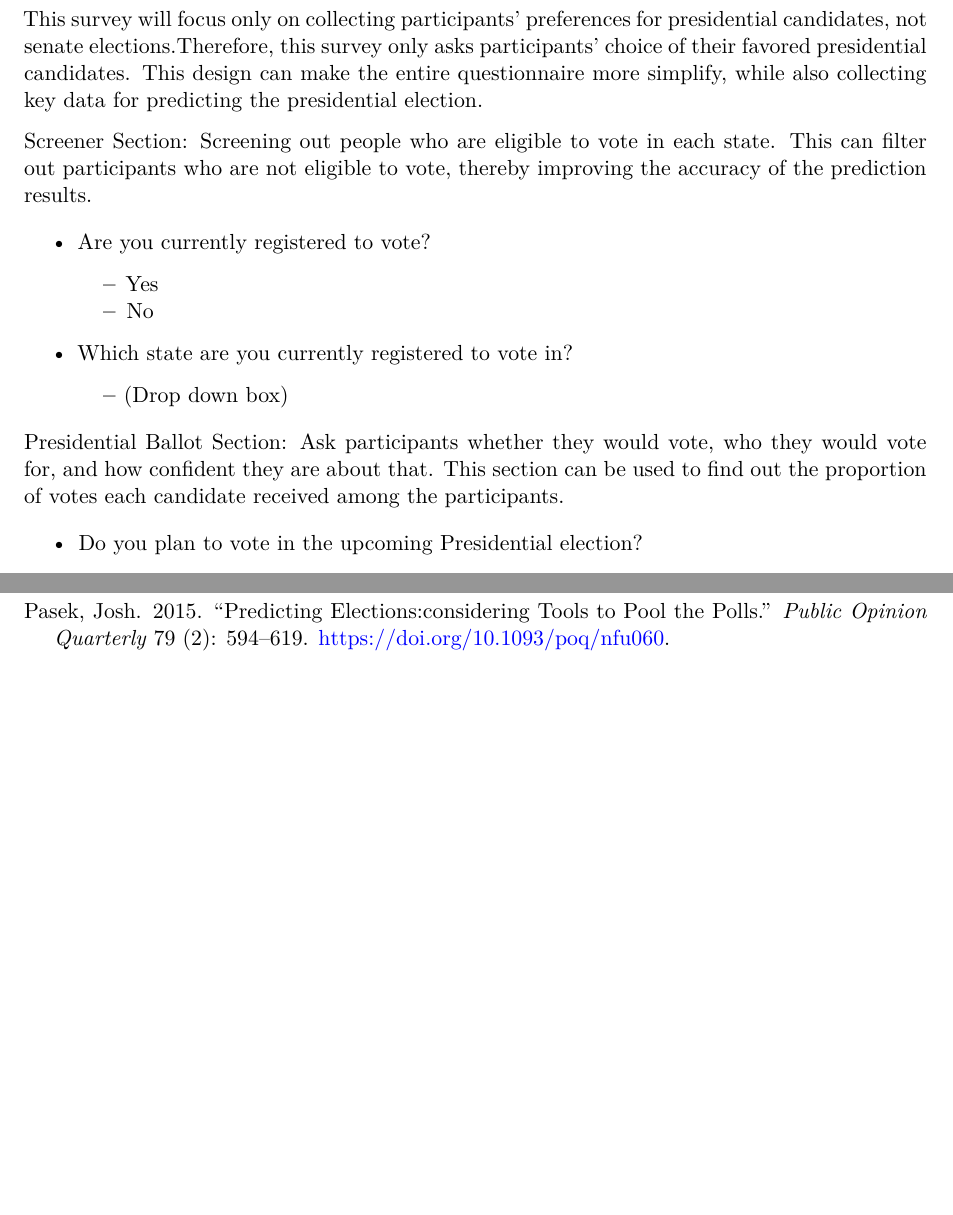
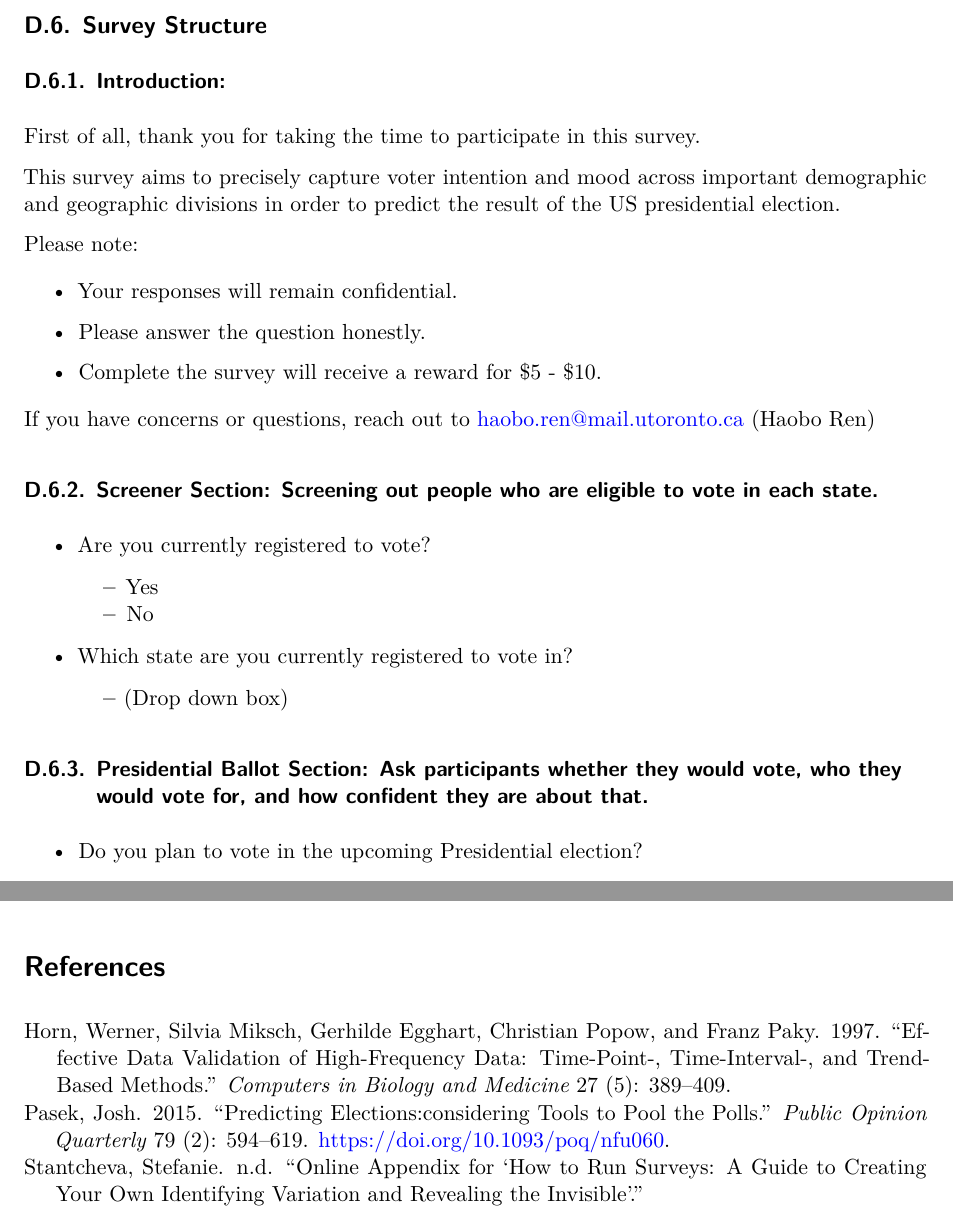
Before and after one commit to HaoboRrrr/USA_Election, a Quarto document (paper/paper.qmd): two parts of pages 5 and 7 of 7, joined at a grey line, cut at the place of the change, the shorter picture padded with empty space. Rendered offline with R 4.5, knitr and Pandoc in place of Quarto, then LaTeX, with nearby package versions.

Commit message:
Add more details to the Appendix 2: Ideal methodology and survey, and more citations to the references.bib

```diff
--- a/paper/paper.qmd
+++ b/paper/paper.qmd
@@ -129,9 +127,24 @@ Partner with an online panel provider to find respondents that match each stratu
 * \$5k for data analysis
 
 ## Survey Structure
-This survey will focus only on collecting participants' preferences for presidential candidates, not senate elections.Therefore, this survey only asks participants' choice of their favored presidential candidates. This design can make the entire questionnaire more simplify, while also collecting key data for predicting the presidential election.
 
-Screener Section: Screening out people who are eligible to vote in each state. This can filter out participants who are not eligible to vote, thereby improving the accuracy of the prediction results.
+### Introduction:
+
+First of all, thank you for taking the time to participate in this survey.
+
+This survey aims to precisely capture voter intention and mood across important demographic and geographic divisions in order to predict the result of the US presidential election.
+
+Please note:
+
+  - Your responses will remain confidential.
+
+  - Please answer the question honestly.
+
+  - Complete the survey will receive a reward for \$5 - \$10.
+
+If you have concerns or questions, reach out to haobo.ren@mail.utoronto.ca (Haobo Ren)
+
+### Screener Section: Screening out people who are eligible to vote in each state.
 
 * Are you currently registered to vote?
   - Yes
@@ -140,7 +153,7 @@ Screener Section: Screening out people who are eligible to vote in each state. T
 * Which state are you currently registered to vote in?
   - (Drop down box)
 
-Presidential Ballot Section: Ask participants whether they would vote, who they would vote for, and how confident they are about that. This section can be used to find out the proportion of votes each candidate received among the participants.
+### Presidential Ballot Section: Ask participants whether they would vote, who they would vote for, and how confident they are about that.
 
 * Do you plan to vote in the upcoming Presidential election?
   - Yes, I plan to vote in person on election day
--- a/paper/references.bib
+++ b/paper/references.bib
@@ -48,3 +48,6 @@
     note = {R package version 2.2.0},
     url = {https://CRAN.R-project.org/package=janitor},
   }
+
+@article{stantchevaonline,
+    title={Online Appendix for “How to Run Surveys: A guide to creating your own identifying variation and revealing the invisible”},
@@ -50,0 +60,7 @@
+    journal={Computers in biology and medicine},
+    volume={27},
+    number={5},
+    pages={389--409},
+    year={1997},
+    publisher={Elsevier}
+}
```
Also changed, not shown: paper/paper.pdf, paper/paper.qmd (10 more changed lines), paper/references.bib (6 more changed lines).
